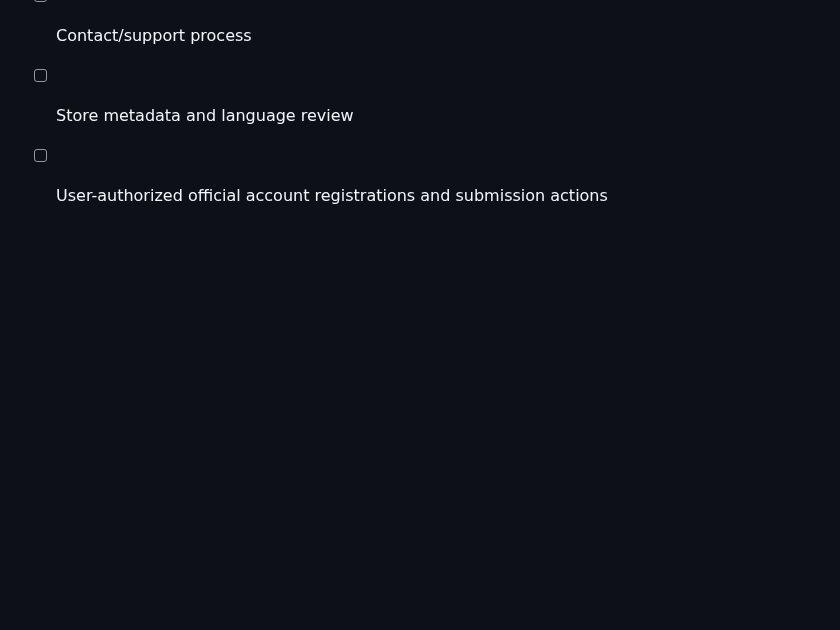
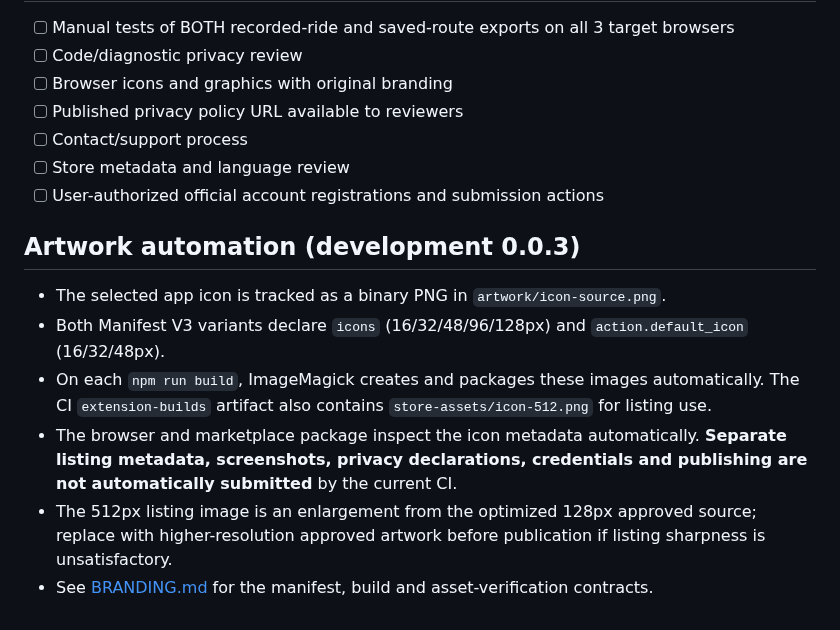
Before and after one commit to zawa356/NAVITIME_GPX_Exporter, a Markdown page: docs/STORE_SUBMISSION.md, the part around the change. GitHub-like rendering; blank space fills up the shorter version.

Commit message:
docs: document AMO/Chromium automatic icon metadata vs listing setup (0.0.122)

```diff
--- a/docs/STORE_SUBMISSION.md
+++ b/docs/STORE_SUBMISSION.md
@@ -54,3 +54,11 @@ As of development package **0.0.2**, saved planned routes are under acceptance t
 - [ ] Contact/support process
 - [ ] Store metadata and language review
 - [ ] User-authorized official account registrations and submission actions
+
+## Artwork automation (development 0.0.3)
+- The selected app icon is tracked as a binary PNG in `artwork/icon-source.png`.
+- Both Manifest V3 variants declare `icons` (16/32/48/96/128px) and `action.default_icon` (16/32/48px).
+- On each `npm run build`, ImageMagick creates and packages these images automatically. The CI `extension-builds` artifact also contains `store-assets/icon-512.png` for listing use.
+- The browser and marketplace package inspect the icon metadata automatically. **Separate listing metadata, screenshots, privacy declarations, credentials and publishing are not automatically submitted** by the current CI.
+- The 512px listing image is an enlargement from the optimized 128px approved source; replace with higher-resolution approved artwork before publication if listing sharpness is unsatisfactory.
+- See [BRANDING.md](BRANDING.md) for the manifest, build and asset-verification contracts.
```
